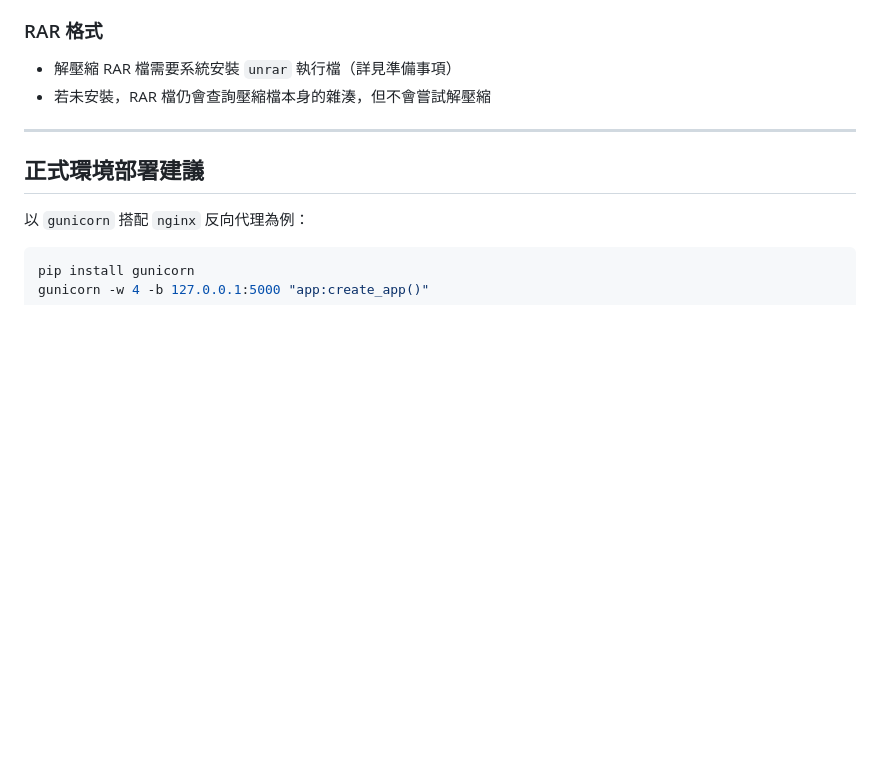
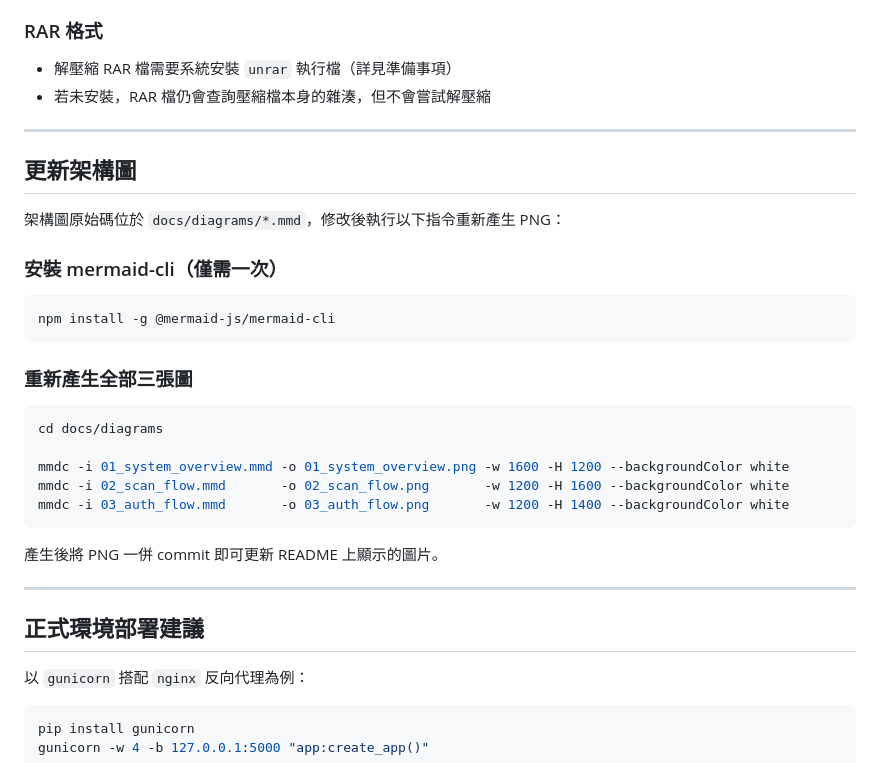
Before and after one commit to ct9915/Uploader4MISP, a Markdown page: README.md, the part around the change. GitHub-like rendering; blank space fills up the shorter version.

Commit message:
docs: add section explaining how to regenerate diagrams with mmdc
Co-Authored-By: Claude Sonnet 4.6 <noreply@anthropic.com>

````diff
--- a/README.md
+++ b/README.md
@@ -359,6 +359,30 @@ python run.py
 
 ---
 
+## 更新架構圖
+
+架構圖原始碼位於 `docs/diagrams/*.mmd`，修改後執行以下指令重新產生 PNG：
+
+### 安裝 mermaid-cli（僅需一次）
+
+```bash
+npm install -g @mermaid-js/mermaid-cli
+```
+
+### 重新產生全部三張圖
+
+```bash
+cd docs/diagrams
+
+mmdc -i 01_system_overview.mmd -o 01_system_overview.png -w 1600 -H 1200 --backgroundColor white
+mmdc -i 02_scan_flow.mmd       -o 02_scan_flow.png       -w 1200 -H 1600 --backgroundColor white
+mmdc -i 03_auth_flow.mmd       -o 03_auth_flow.png       -w 1200 -H 1400 --backgroundColor white
+```
+
+產生後將 PNG 一併 commit 即可更新 README 上顯示的圖片。
+
+---
+
 ## 正式環境部署建議
 
 以 `gunicorn` 搭配 `nginx` 反向代理為例：
````
